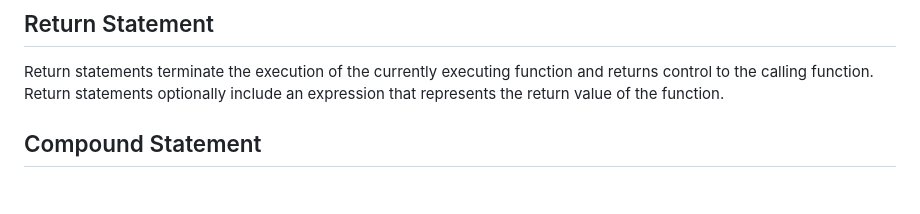
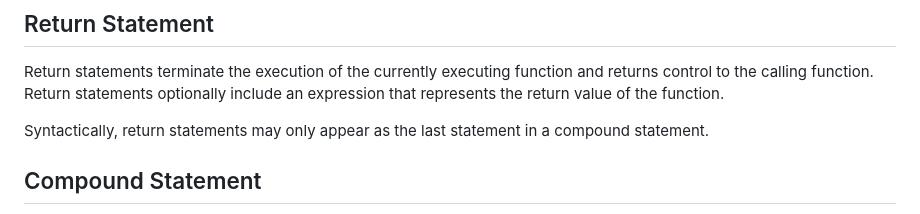
Before and after one commit to CSC453/tau, a Markdown page: docs/language.md, the part around the change. Rendered like a GitHub page; blank space fills up the shorter version.

Commit message:
syntactic restriction on return statements

```diff
--- a/docs/language.md
+++ b/docs/language.md
@@ -110,6 +110,8 @@ There are examples above.
 
 Return statements terminate the execution of the currently executing function and returns control to the calling function.  Return statements optionally include an expression that represents the return value of the function.
 
+Syntactically, return statements may only appear as the last statement in a compound statement.
+
 ## Compound Statement
 Compound statements consist of an optional sequence of variable declarations followed by an optional sequence of statements.  Compound statements are delimited by curly braces.
 
```
